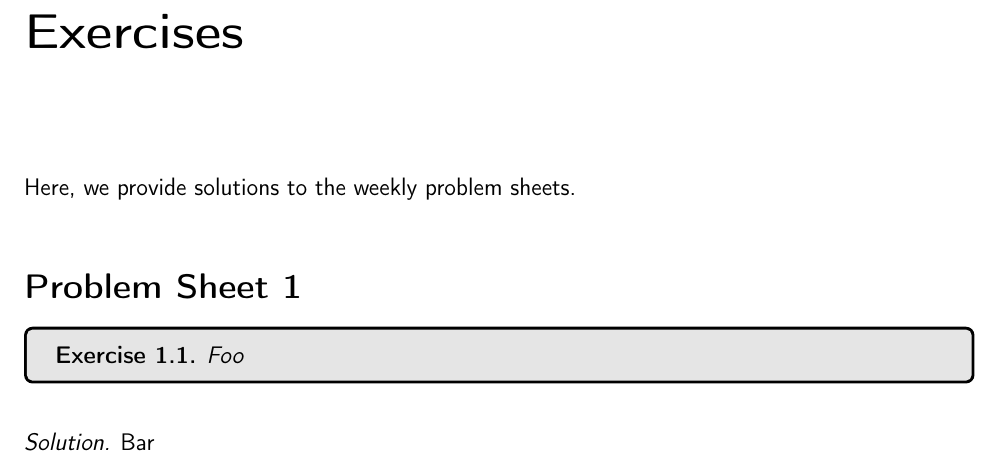
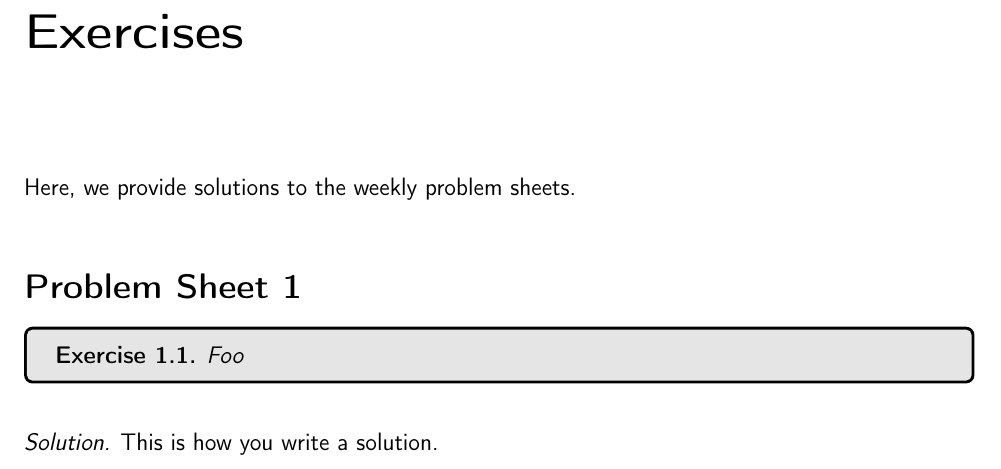
Before and after one commit to thefundamentaltheor3m/HomAlgNotes, a LaTeX book (main.tex, which reads Chapters/Ex/PS1.tex): part of page 5 of 6, cut so that both start at the same text. The pictures show the PDF file TeX_Outputs/main.pdf that the author committed with the source.

Commit message:
push to test gh pages deployment

```diff
--- a/Chapters/Ex/PS1.tex
+++ b/Chapters/Ex/PS1.tex
@@ -6,5 +6,5 @@
     Foo
 \end{boxproblem}
 \begin{solution}
-    Bar
+    This is how you write a solution.
 \end{solution}
```
Also changed, not shown: TeX_Outputs/main.pdf.
